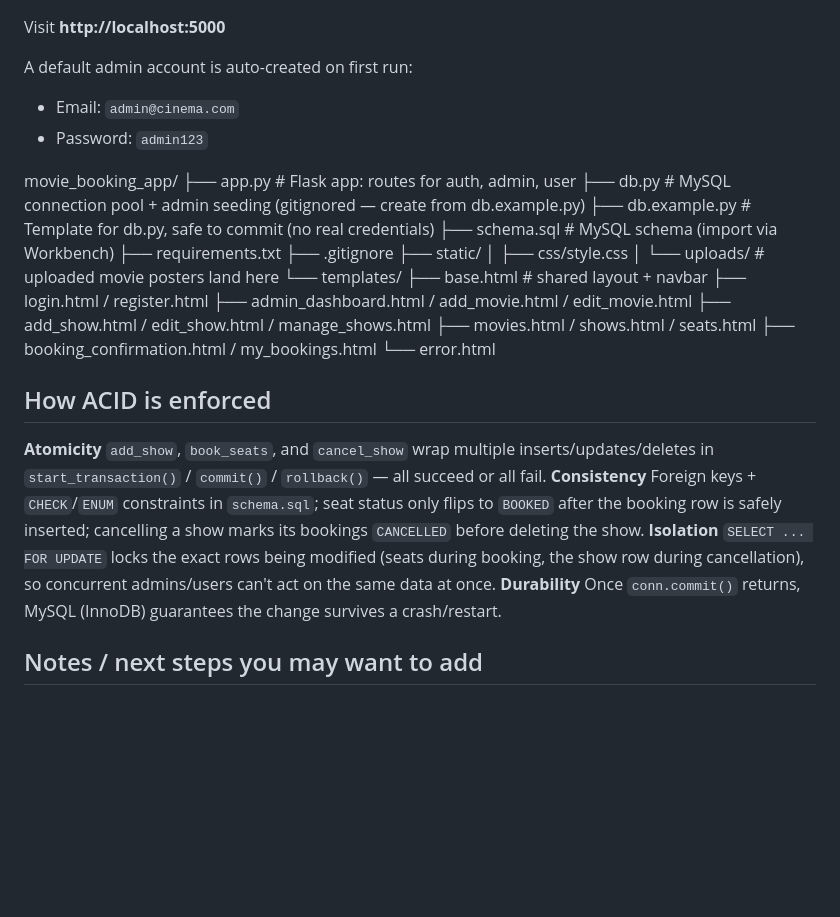
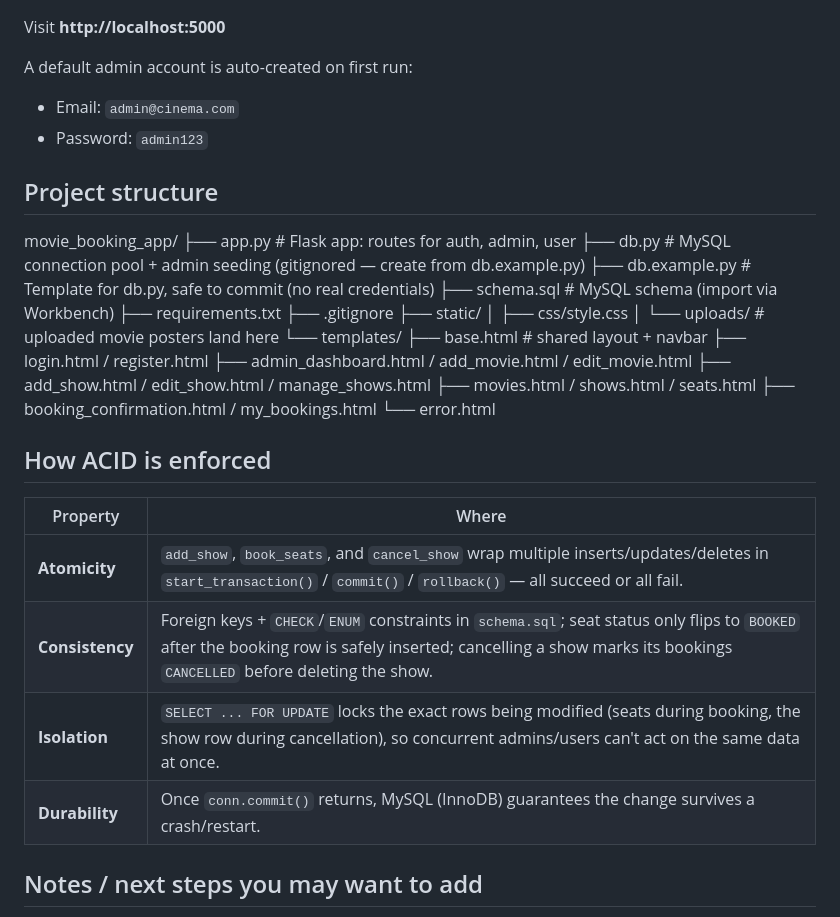
Before and after one commit to sathana20/movie-ticket-booking-system-, a Markdown page: movie_booking_app/README.md, the part around the change. Rendered like a GitHub page; blank space fills up the shorter version.

Commit message:
Update README with project structure and ACID details
Added project structure and ACID enforcement details to README.

```diff
--- a/movie_booking_app/README.md
+++ b/movie_booking_app/README.md
@@ -65,7 +65,7 @@ A default admin account is auto-created on first run:
 - Password: `admin123`
 
 
-
+## Project structure
 movie_booking_app/
 ├── app.py                    # Flask app: routes for auth, admin, user
 ├── db.py                     # MySQL connection pool + admin seeding (gitignored — create from db.example.py)
@@ -87,10 +87,12 @@ movie_booking_app/
 
 ## How ACID is enforced
 
-**Atomicity**  `add_show`, `book_seats`, and `cancel_show` wrap multiple inserts/updates/deletes in `start_transaction()` / `commit()` / `rollback()` — all succeed or all fail.
-**Consistency**  Foreign keys + `CHECK`/`ENUM` constraints in `schema.sql`; seat status only flips to `BOOKED` after the booking row is safely inserted; cancelling a show marks its bookings `CANCELLED` before deleting the show.
-**Isolation**  `SELECT ... FOR UPDATE` locks the exact rows being modified (seats during booking, the show row during cancellation), so concurrent admins/users can't act on the same data at once.
-**Durability**  Once `conn.commit()` returns, MySQL (InnoDB) guarantees the change survives a crash/restart.
+| Property | Where |
+|---|---|
+| **Atomicity** | `add_show`, `book_seats`, and `cancel_show` wrap multiple inserts/updates/deletes in `start_transaction()` / `commit()` / `rollback()` — all succeed or all fail. |
+| **Consistency** | Foreign keys + `CHECK`/`ENUM` constraints in `schema.sql`; seat status only flips to `BOOKED` after the booking row is safely inserted; cancelling a show marks its bookings `CANCELLED` before deleting the show. |
+| **Isolation** | `SELECT ... FOR UPDATE` locks the exact rows being modified (seats during booking, the show row during cancellation), so concurrent admins/users can't act on the same data at once. |
+| **Durability** | Once `conn.commit()` returns, MySQL (InnoDB) guarantees the change survives a crash/restart. |
 
 ## Notes / next steps you may want to add
 
```
